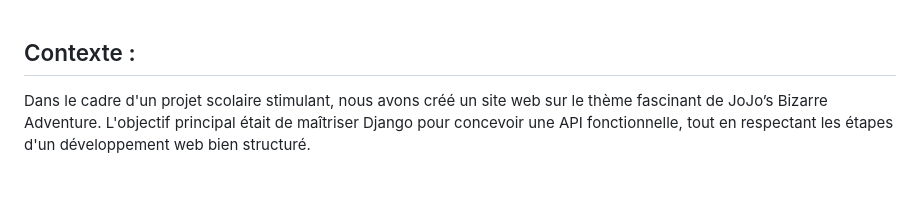
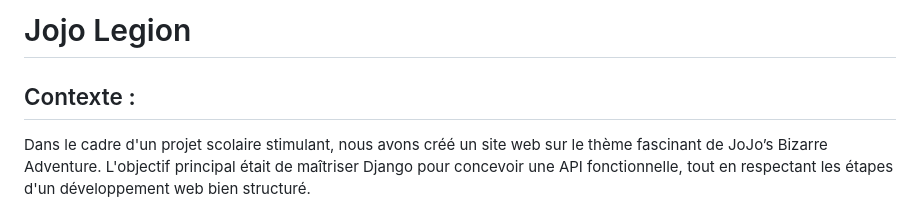
Before and after one commit to eljhdbo/Jojo-Legion, a Markdown page: README.md, the part around the change. GitHub-like rendering; blank space fills up the shorter version.

```diff
--- a/README.md
+++ b/README.md
@@ -1,3 +1,4 @@
+# Jojo Legion
 ## Contexte :
 
 Dans le cadre d'un projet scolaire stimulant, nous avons créé un site web sur le thème fascinant de JoJo’s Bizarre Adventure. L'objectif principal était de maîtriser Django pour concevoir une API fonctionnelle, tout en respectant les étapes d'un développement web bien structuré.
```
